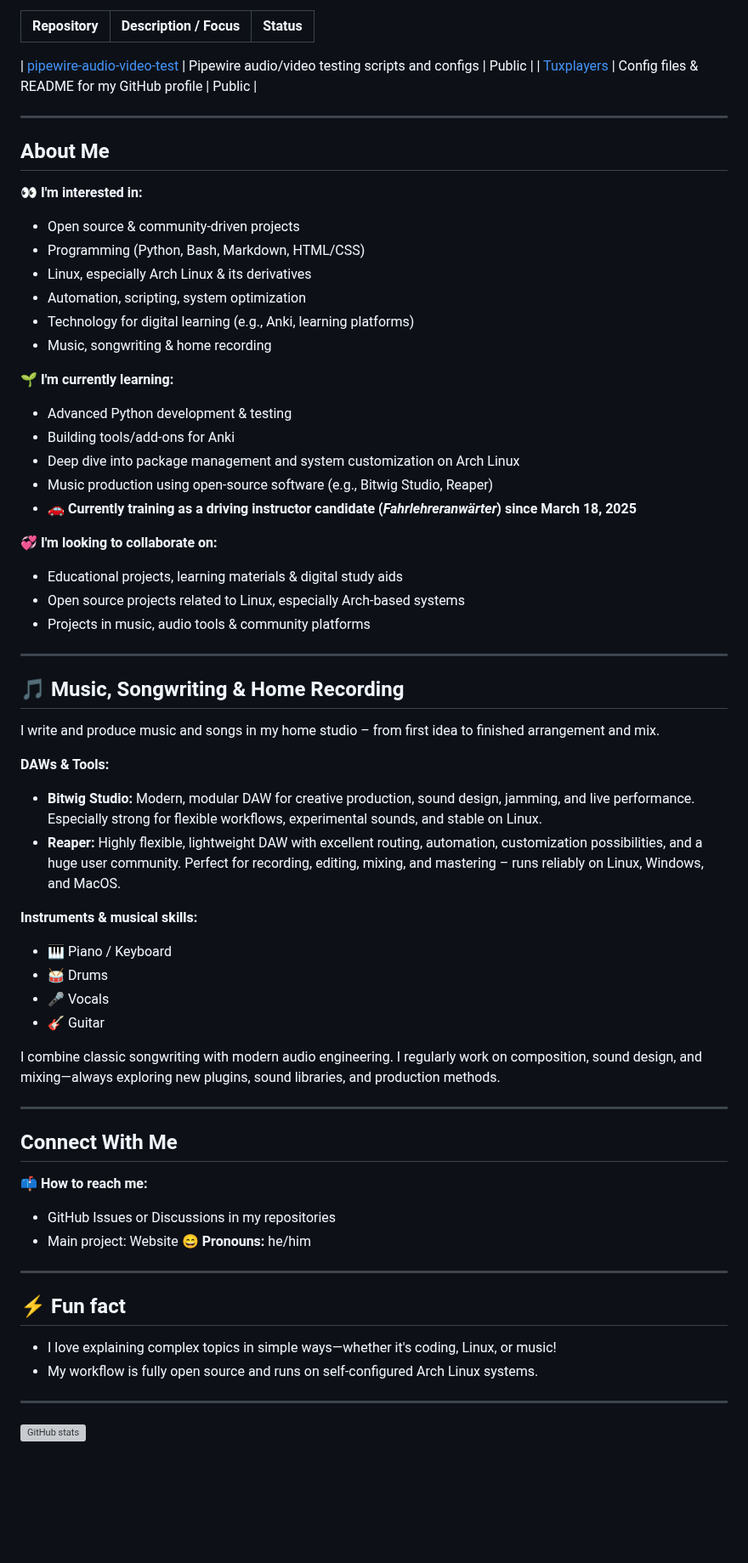
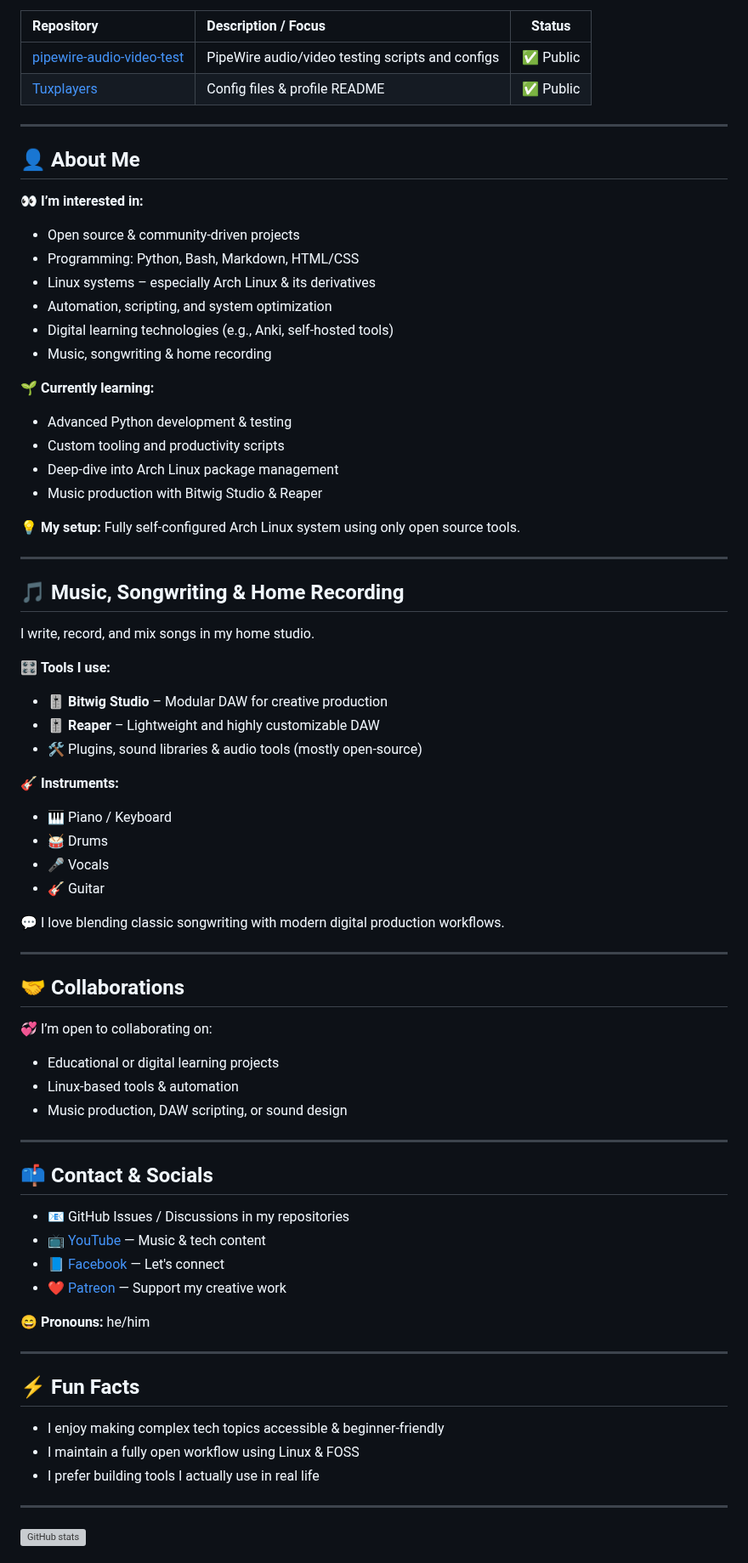
Before and after one commit to Tuxplayers/Tuxplayers, a Markdown page: README.md, the part around one of its changes. Shown at 85% size. GitHub-like rendering; blank space fills up the shorter version; grey boxes are pictures that could not be loaded.

Commit message:
Update README.md
Updated my profile information

```diff
--- a/README.md
+++ b/README.md
@@ -13,67 +13,75 @@ _Version: 2025.04.18-03:01 UTC_
 
 | Repository                                         | Description / Focus                                      | Status  |
 | :------------------------------------------------- | :------------------------------------------------------- | :-----: |
-
-| [pipewire-audio-video-test](https://github.com/Tuxplayers/pipewire-audio-video-test) | Pipewire audio/video testing scripts and configs         | Public  |
-| [Tuxplayers](https://github.com/Tuxplayers/Tuxplayers) | Config files & README for my GitHub profile              | Public  |
+| [pipewire-audio-video-test](https://github.com/Tuxplayers/pipewire-audio-video-test) | PipeWire audio/video testing scripts and configs         | ✅ Public  |
+| [Tuxplayers](https://github.com/Tuxplayers/Tuxplayers) | Config files & profile README                            | ✅ Public  |
 
 ---
 
-## About Me
+## 👤 About Me
 
-👀 **I'm interested in:**
+👀 **I’m interested in:**
 - Open source & community-driven projects
-- Programming (Python, Bash, Markdown, HTML/CSS)
-- Linux, especially Arch Linux & its derivatives
-- Automation, scripting, system optimization
-- Technology for digital learning (e.g., Anki, learning platforms)
+- Programming: Python, Bash, Markdown, HTML/CSS
+- Linux systems – especially Arch Linux & its derivatives
+- Automation, scripting, and system optimization
+- Digital learning technologies (e.g., Anki, self-hosted tools)
 - Music, songwriting & home recording
 
-🌱 **I'm currently learning:**
+🌱 **Currently learning:**
 - Advanced Python development & testing
-- Building tools/add-ons for Anki
-- Deep dive into package management and system customization on Arch Linux
-- Music production using open-source software (e.g., Bitwig Studio, Reaper)
-- 🚗 **Currently training as a driving instructor candidate (_Fahrlehreranwärter_) since March 18, 2025**
+- Custom tooling and productivity scripts
+- Deep-dive into Arch Linux package management
+- Music production with Bitwig Studio & Reaper
 
-💞️ **I'm looking to collaborate on:**
-- Educational projects, learning materials & digital study aids
-- Open source projects related to Linux, especially Arch-based systems
-- Projects in music, audio tools & community platforms
+💡 **My setup:** Fully self-configured Arch Linux system using only open source tools.
 
 ---
 
 ## 🎵 Music, Songwriting & Home Recording
 
-I write and produce music and songs in my home studio – from first idea to finished arrangement and mix.
+I write, record, and mix songs in my home studio.
 
-**DAWs & Tools:**
-- **Bitwig Studio:** Modern, modular DAW for creative production, sound design, jamming, and live performance. Especially strong for flexible workflows, experimental sounds, and stable on Linux.
-- **Reaper:** Highly flexible, lightweight DAW with excellent routing, automation, customization possibilities, and a huge user community. Perfect for recording, editing, mixing, and mastering – runs reliably on Linux, Windows, and MacOS.
+🎛️ **Tools I use:**
+- 🎚 **Bitwig Studio** – Modular DAW for creative production
+- 🎚 **Reaper** – Lightweight and highly customizable DAW
+- 🛠 Plugins, sound libraries & audio tools (mostly open-source)
 
-**Instruments & musical skills:**
+🎸 **Instruments:**
 - 🎹 Piano / Keyboard
 - 🥁 Drums
 - 🎤 Vocals
 - 🎸 Guitar
 
-I combine classic songwriting with modern audio engineering. I regularly work on composition, sound design, and mixing—always exploring new plugins, sound libraries, and production methods.
+💬 I love blending classic songwriting with modern digital production workflows.
 
 ---
 
-## Connect With Me
+## 🤝 Collaborations
 
-📫 **How to reach me:**
-- GitHub Issues or Discussions in my repositories
-- Main project: Website
+💞️ I’m open to collaborating on:
+- Educational or digital learning projects
+- Linux-based tools & automation
+- Music production, DAW scripting, or sound design
+
+---
+
+## 📫 Contact & Socials
+
+- 📧 GitHub Issues / Discussions in my repositories
+- 📺 [YouTube](https://www.youtube.com/@TUXPLAYER) — Music & tech content
+- 📘 [Facebook](https://www.facebook.com/tuxplayer.222/) — Let's connect
+- ❤️ [Patreon](https://www.patreon.com/c/user?u=19664883) — Support my creative work
+
 😄 **Pronouns:** he/him
 
 ---
 
-## ⚡ Fun fact
+## ⚡ Fun Facts
 
-- I love explaining complex topics in simple ways—whether it's coding, Linux, or music!
-- My workflow is fully open source and runs on self-configured Arch Linux systems.
+- I enjoy making complex tech topics accessible & beginner-friendly
+- I maintain a fully open workflow using Linux & FOSS
+- I prefer building tools I actually use in real life
 
 ---
 
```
Also changed, not shown: other parts of README.md (+1 -11 lines).
